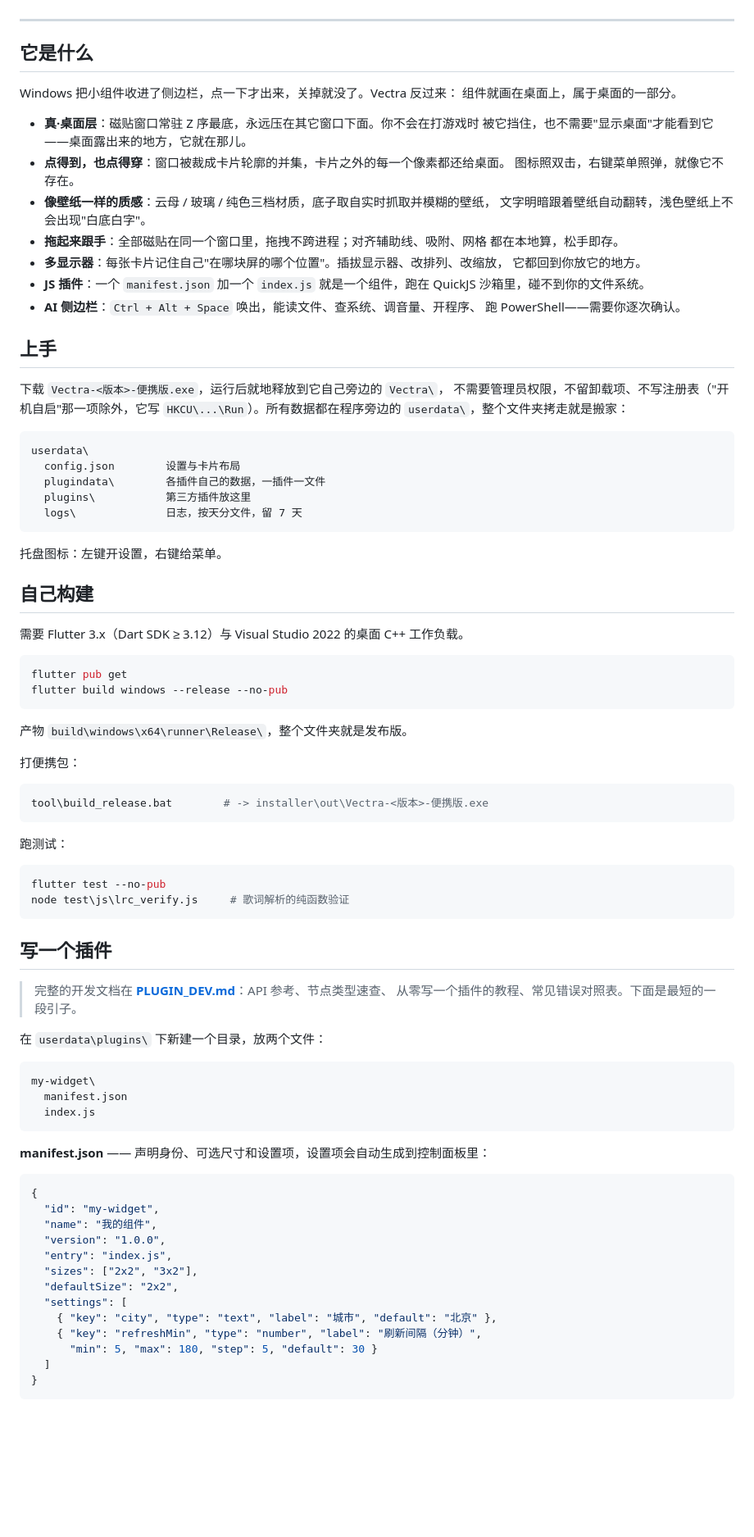
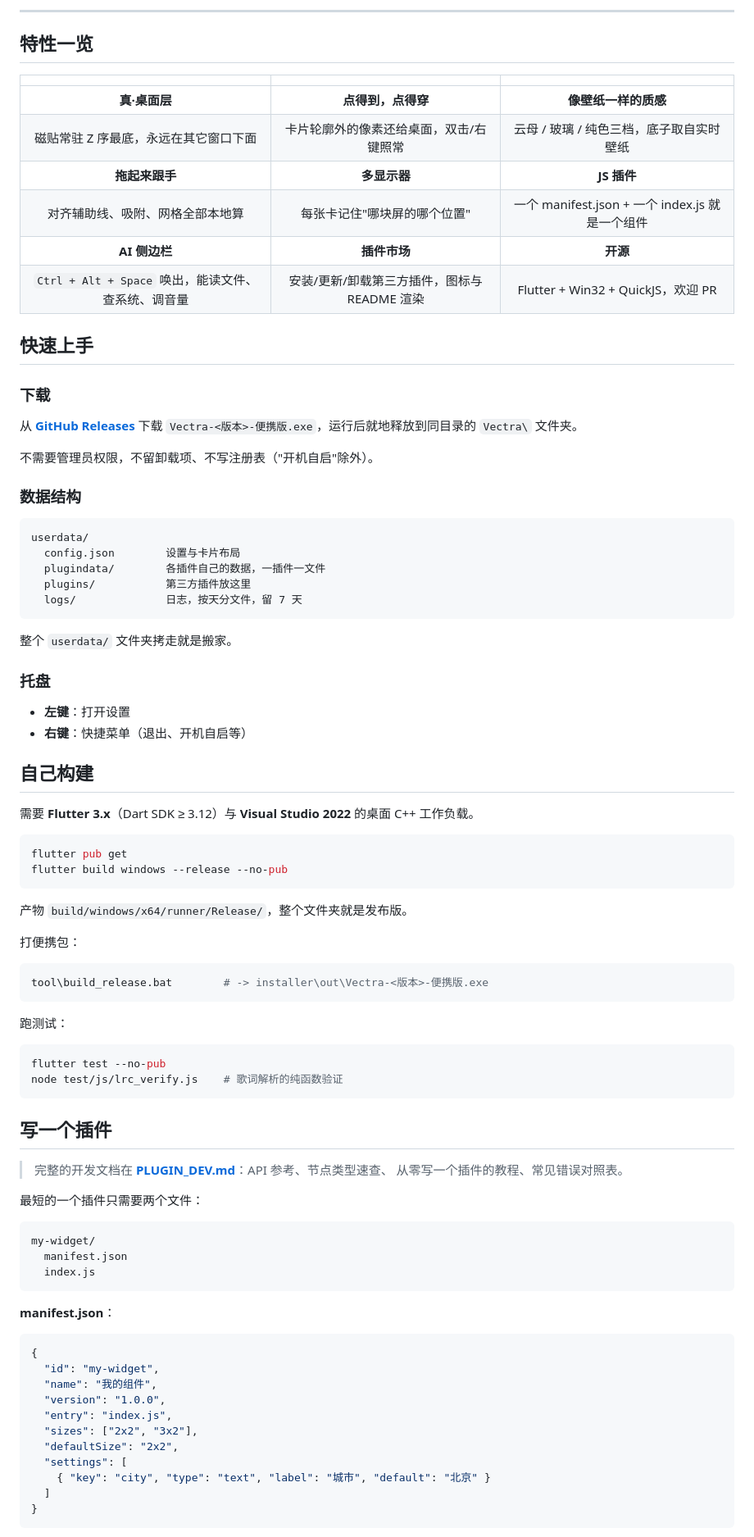
Before and after one commit to MacroSTAR-Org/Vectra, a Markdown page: README.md, the part around one of its changes. Shown at 82% size. GitHub-like rendering; blank space fills up the shorter version.

Commit message:
docs: 优化 README，加入徽章、贡献者、技术栈

````diff
--- a/README.md
+++ b/README.md
@@ -11,54 +25,58 @@ Flutter · Win32 · QuickJS 插件 · MacroSTAR Studio
+---
 
 </div>
 
----
+## 特性一览
 
-## 它是什么
+<div align="center">
 
-Windows 把小组件收进了侧边栏，点一下才出来，关掉就没了。Vectra 反过来：
-组件就画在桌面上，属于桌面的一部分。
+| | | |
+|:---:|:---:|:---:|
+| **真·桌面层** | **点得到，点得穿** | **像壁纸一样的质感** |
+| 磁贴常驻 Z 序最底，永远在其它窗口下面 | 卡片轮廓外的像素还给桌面，双击/右键照常 | 云母 / 玻璃 / 纯色三档，底子取自实时壁纸 |
+| **拖起来跟手** | **多显示器** | **JS 插件** |
+| 对齐辅助线、吸附、网格全部本地算 | 每张卡记住"哪块屏的哪个位置" | 一个 manifest.json + 一个 index.js 就是一个组件 |
+| **AI 侧边栏** | **插件市场** | **开源** |
+| `Ctrl + Alt + Space` 唤出，能读文件、查系统、调音量 | 安装/更新/卸载第三方插件，图标与 README 渲染 | Flutter + Win32 + QuickJS，欢迎 PR |
 
-- **真·桌面层**：磁贴窗口常驻 Z 序最底，永远压在其它窗口下面。你不会在打游戏时
-  被它挡住，也不需要"显示桌面"才能看到它——桌面露出来的地方，它就在那儿。
-- **点得到，也点得穿**：窗口被裁成卡片轮廓的并集，卡片之外的每一个像素都还给桌面。
-  图标照双击，右键菜单照弹，就像它不存在。
-- **像壁纸一样的质感**：云母 / 玻璃 / 纯色三档材质，底子取自实时抓取并模糊的壁纸，
-  文字明暗跟着壁纸自动翻转，浅色壁纸上不会出现"白底白字"。
-- **拖起来跟手**：全部磁贴在同一个窗口里，拖拽不跨进程；对齐辅助线、吸附、网格
-  都在本地算，松手即存。
-- **多显示器**：每张卡片记住自己"在哪块屏的哪个位置"。插拔显示器、改排列、改缩放，
-  它都回到你放它的地方。
-- **JS 插件**：一个 `manifest.json` 加一个 `index.js` 就是一个组件，跑在 QuickJS
-  沙箱里，碰不到你的文件系统。
-- **AI 侧边栏**：`Ctrl + Alt + Space` 唤出，能读文件、查系统、调音量、开程序、
-  跑 PowerShell——需要你逐次确认。
+</div>
 
-## 上手
+## 快速上手
 
-下载 `Vectra-<版本>-便携版.exe`，运行后就地释放到它自己旁边的 `Vectra\`，
-不需要管理员权限，不留卸载项、不写注册表（"开机自启"那一项除外，它写
-`HKCU\...\Run`）。所有数据都在程序旁边的 `userdata\`，整个文件夹拷走就是搬家：
+### 下载
+
+从 [**GitHub Releases**](https://github.com/MacroSTAR-Org/Vectra/releases/latest) 下载
+`Vectra-<版本>-便携版.exe`，运行后就地释放到同目录的 `Vectra\` 文件夹。
+
+不需要管理员权限，不留卸载项、不写注册表（"开机自启"除外）。
+
+### 数据结构
 
 ```
-userdata\
+userdata/
   config.json        设置与卡片布局
-  plugindata\        各插件自己的数据，一插件一文件
-  plugins\           第三方插件放这里
-  logs\              日志，按天分文件，留 7 天
+  plugindata/        各插件自己的数据，一插件一文件
+  plugins/           第三方插件放这里
+  logs/              日志，按天分文件，留 7 天
 ```
 
-托盘图标：左键开设置，右键给菜单。
+整个 `userdata/` 文件夹拷走就是搬家。
+
+### 托盘
+
+- **左键**：打开设置
+- **右键**：快捷菜单（退出、开机自启等）
 
 ## 自己构建
 
-需要 Flutter 3.x（Dart SDK ≥ 3.12）与 Visual Studio 2022 的桌面 C++ 工作负载。
+需要 **Flutter 3.x**（Dart SDK ≥ 3.12）与 **Visual Studio 2022** 的桌面 C++ 工作负载。
 
 ```powershell
 flutter pub get
 flutter build windows --release --no-pub
 ```
 
-产物 `build\windows\x64\runner\Release\`，整个文件夹就是发布版。
+产物 `build/windows/x64/runner/Release/`，整个文件夹就是发布版。
 
 打便携包：
 
@@ -70,23 +88,23 @@ tool\build_release.bat        # -> installer\out\Vectra-<版本>-便携版.exe
 
 ```powershell
 flutter test --no-pub
-node test\js\lrc_verify.js     # 歌词解析的纯函数验证
+node test/js/lrc_verify.js    # 歌词解析的纯函数验证
 ```
 
 ## 写一个插件
 
 > 完整的开发文档在 **[PLUGIN_DEV.md](PLUGIN_DEV.md)**：API 参考、节点类型速查、
-> 从零写一个插件的教程、常见错误对照表。下面是最短的一段引子。
+> 从零写一个插件的教程、常见错误对照表。
 
-在 `userdata\plugins\` 下新建一个目录，放两个文件：
+最短的一个插件只需要两个文件：
 
 ```
-my-widget\
+my-widget/
   manifest.json
   index.js
 ```
 
-**manifest.json** —— 声明身份、可选尺寸和设置项，设置项会自动生成到控制面板里：
+**manifest.json**：
 
 ```json
 {
@@ -97,9 +115,7 @@ my-widget\
   "sizes": ["2x2", "3x2"],
   "defaultSize": "2x2",
   "settings": [
-    { "key": "city", "type": "text", "label": "城市", "default": "北京" },
-    { "key": "refreshMin", "type": "number", "label": "刷新间隔（分钟）",
-      "min": 5, "max": 180, "step": 5, "default": 30 }
+    { "key": "city", "type": "text", "label": "城市", "default": "北京" }
   ]
 }
 ```
````
Also changed, not shown: other parts of README.md (+55 -40 lines).
